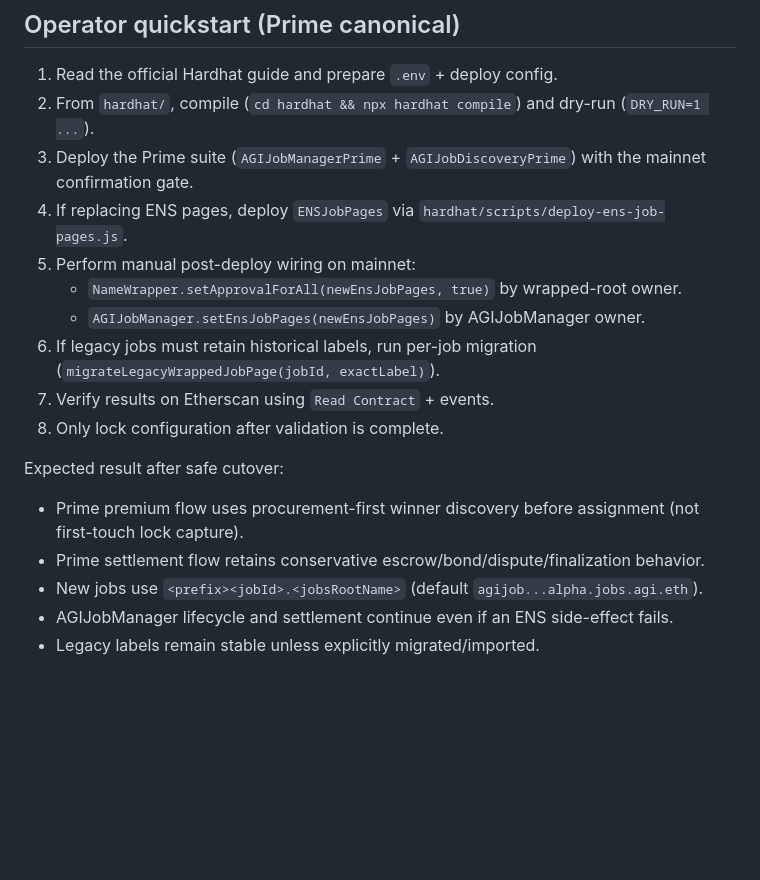
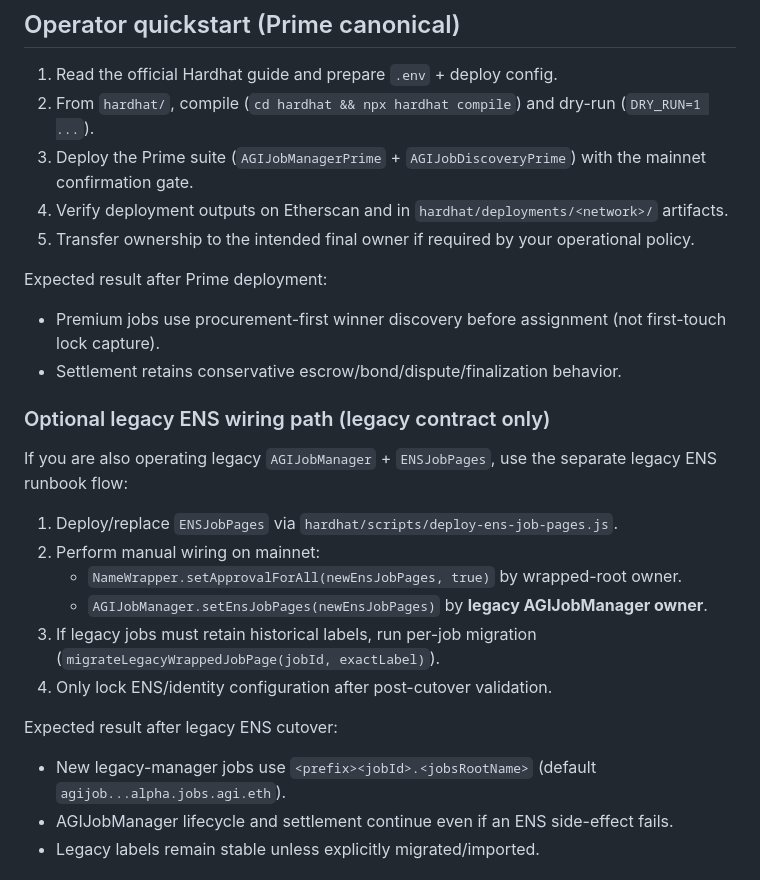
Before and after one commit to MontrealAI/AGIJobManagerPrime, a Markdown page: README.md, the part around the change. Rendered like a GitHub page; blank space fills up the shorter version.

Commit message:
docs: split Prime quickstart from legacy ENS wiring

```diff
--- a/README.md
+++ b/README.md
@@ -138,18 +138,25 @@ See full behavior details: [`docs/ENS/ENS_JOB_PAGES_OVERVIEW.md`](docs/ENS/ENS_J
 1. Read the official Hardhat guide and prepare `.env` + deploy config.
 2. From `hardhat/`, compile (`cd hardhat && npx hardhat compile`) and dry-run (`DRY_RUN=1 ...`).
 3. Deploy the Prime suite (`AGIJobManagerPrime` + `AGIJobDiscoveryPrime`) with the mainnet confirmation gate.
-4. If replacing ENS pages, deploy `ENSJobPages` via `hardhat/scripts/deploy-ens-job-pages.js`.
-5. Perform manual post-deploy wiring on mainnet:
+4. Verify deployment outputs on Etherscan and in `hardhat/deployments/<network>/` artifacts.
+5. Transfer ownership to the intended final owner if required by your operational policy.
+
+Expected result after Prime deployment:
+- Premium jobs use procurement-first winner discovery before assignment (not first-touch lock capture).
+- Settlement retains conservative escrow/bond/dispute/finalization behavior.
+
+### Optional legacy ENS wiring path (legacy contract only)
+
+If you are also operating legacy `AGIJobManager` + `ENSJobPages`, use the separate legacy ENS runbook flow:
+1. Deploy/replace `ENSJobPages` via `hardhat/scripts/deploy-ens-job-pages.js`.
+2. Perform manual wiring on mainnet:
    - `NameWrapper.setApprovalForAll(newEnsJobPages, true)` by wrapped-root owner.
-   - `AGIJobManager.setEnsJobPages(newEnsJobPages)` by AGIJobManager owner.
-6. If legacy jobs must retain historical labels, run per-job migration (`migrateLegacyWrappedJobPage(jobId, exactLabel)`).
-7. Verify results on Etherscan using `Read Contract` + events.
-8. Only lock configuration after validation is complete.
+   - `AGIJobManager.setEnsJobPages(newEnsJobPages)` by **legacy AGIJobManager owner**.
+3. If legacy jobs must retain historical labels, run per-job migration (`migrateLegacyWrappedJobPage(jobId, exactLabel)`).
+4. Only lock ENS/identity configuration after post-cutover validation.
 
-Expected result after safe cutover:
-- Prime premium flow uses procurement-first winner discovery before assignment (not first-touch lock capture).
-- Prime settlement flow retains conservative escrow/bond/dispute/finalization behavior.
-- New jobs use `<prefix><jobId>.<jobsRootName>` (default `agijob...alpha.jobs.agi.eth`).
+Expected result after legacy ENS cutover:
+- New legacy-manager jobs use `<prefix><jobId>.<jobsRootName>` (default `agijob...alpha.jobs.agi.eth`).
 - AGIJobManager lifecycle and settlement continue even if an ENS side-effect fails.
 - Legacy labels remain stable unless explicitly migrated/imported.
 
```
